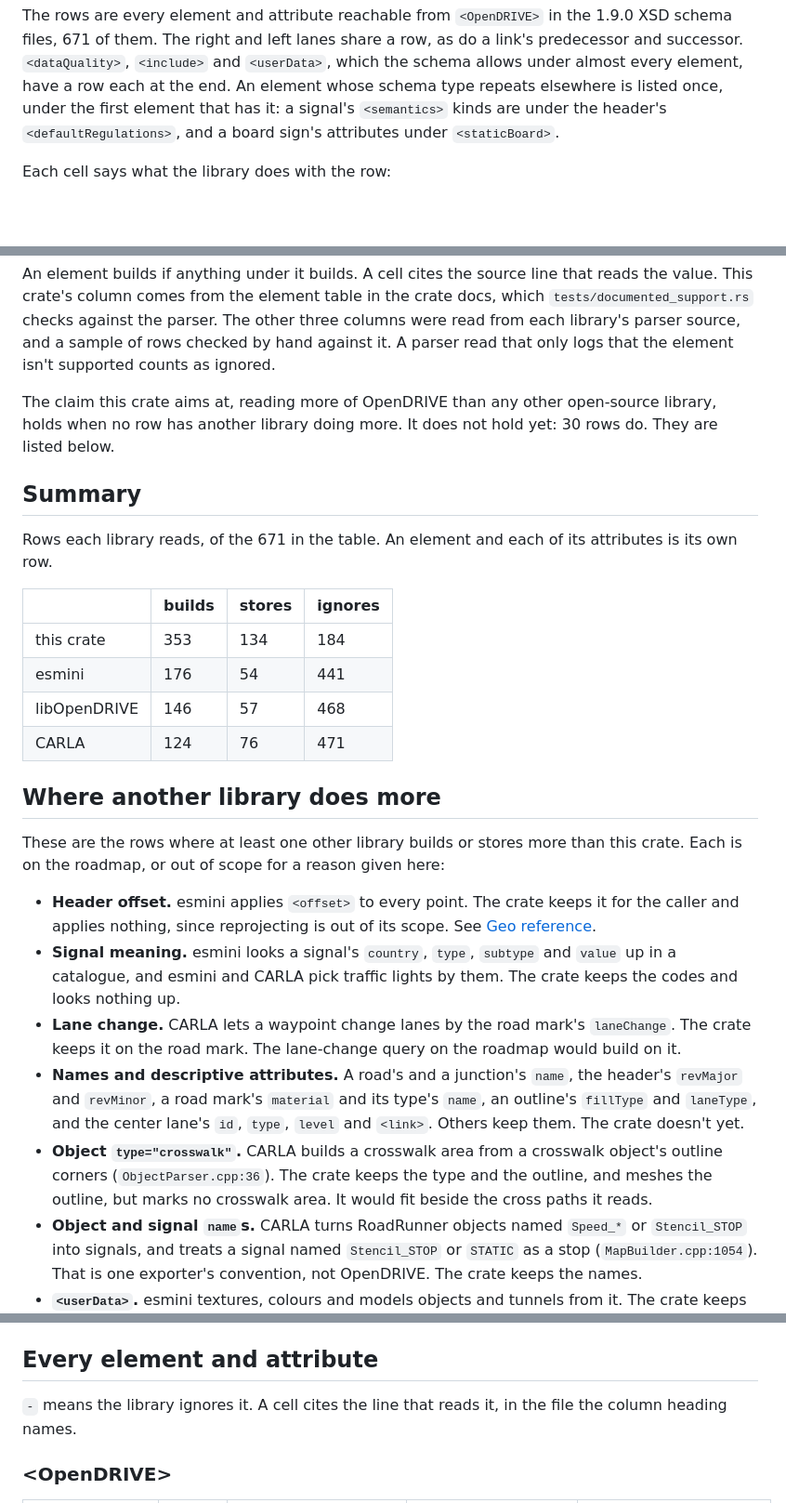
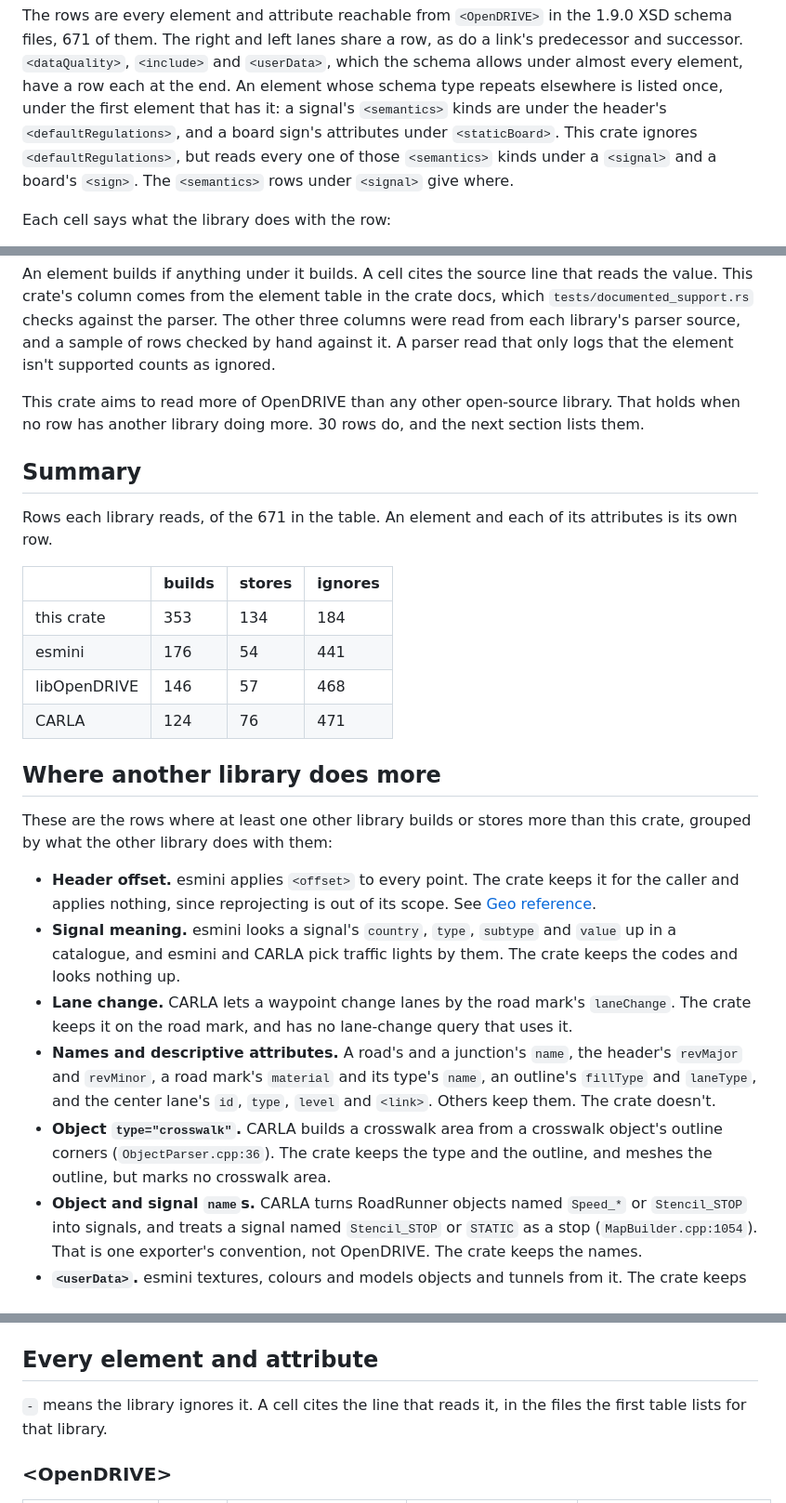
Before and after one commit to jakeaboganda/libopendrive-rs, a Markdown page: docs/comparison.md, 3 parts joined by grey strips. Shown at 93% size. GitHub-like rendering; blank space fills up the shorter version.

Commit message:
docs: say the crate reads signal semantics, and drop roadmap pointers from the comparison

```diff
--- a/docs/comparison.md
+++ b/docs/comparison.md
@@ -18,7 +18,9 @@ as do a link's predecessor and successor. `<dataQuality>`, `<include>` and
 each at the end. An element whose schema type repeats elsewhere is listed
 once, under the first element that has it: a signal's `<semantics>` kinds
 are under the header's `<defaultRegulations>`, and a board sign's attributes
-under `<staticBoard>`.
+under `<staticBoard>`. This crate ignores `<defaultRegulations>`, but reads
+every one of those `<semantics>` kinds under a `<signal>` and a board's
+`<sign>`. The `<semantics>` rows under `<signal>` give where.
 
 Each cell says what the library does with the row:
 
@@ -37,13 +39,14 @@ parser. The other three columns were read from each library's parser source,
 and a sample of rows checked by hand against it. A parser read that only
 logs that the element isn't supported counts as ignored.
 
-The claim this crate aims at, reading more of OpenDRIVE than any other
-open-source library, holds when no row has another library doing more. It
-does not hold yet: 30 rows do. They are listed below.
+This crate aims to read more of OpenDRIVE than any other open-source
+library. That holds when no row has another library doing more. 30 rows do,
+and the next section lists them.
 
 ## Summary
 
-Rows each library reads, of the 671 in the table. An element and each of its attributes is its own row.
+Rows each library reads, of the 671 in the table. An element and each of
+its attributes is its own row.
 
 | | builds | stores | ignores |
 | --- | --- | --- | --- |
@@ -55,8 +58,7 @@ Rows each library reads, of the 671 in the table. An element and each of its att
 ## Where another library does more
 
 These are the rows where at least one other library builds or stores more
-than this crate. Each is on the roadmap, or out of scope for a reason given
-here:
+than this crate, grouped by what the other library does with them:
 
 - **Header offset.** esmini applies `<offset>` to every point. The crate
   keeps it for the caller and applies nothing, since reprojecting is out of
@@ -65,17 +67,17 @@ here:
   and `value` up in a catalogue, and esmini and CARLA pick traffic lights by
   them. The crate keeps the codes and looks nothing up.
 - **Lane change.** CARLA lets a waypoint change lanes by the road mark's
-  `laneChange`. The crate keeps it on the road mark. The lane-change query
-  on the roadmap would build on it.
+  `laneChange`. The crate keeps it on the road mark, and has no lane-change
+  query that uses it.
 - **Names and descriptive attributes.** A road's and a junction's `name`,
   the header's `revMajor` and `revMinor`, a road mark's `material` and its
   type's `name`, an outline's `fillType` and `laneType`, and the center
   lane's `id`, `type`, `level` and `<link>`. Others keep them. The crate
-  doesn't yet.
+  doesn't.
 - **Object `type="crosswalk"`.** CARLA builds a crosswalk area from a
   crosswalk object's outline corners (`ObjectParser.cpp:36`). The crate
   keeps the type and the outline, and meshes the outline, but marks no
-  crosswalk area. It would fit beside the cross paths it reads.
+  crosswalk area.
 - **Object and signal `name`s.** CARLA turns RoadRunner objects named
   `Speed_*` or `Stencil_STOP` into signals, and treats a signal named
   `Stencil_STOP` or `STATIC` as a stop (`MapBuilder.cpp:1054`). That is one
@@ -144,7 +146,8 @@ row above:
 
 ## Every element and attribute
 
-`-` means the library ignores it. A cell cites the line that reads it, in the file the column heading names.
+`-` means the library ignores it. A cell cites the line that reads it, in
+the files the first table lists for that library.
 
 
 ### &lt;OpenDRIVE&gt;
```
